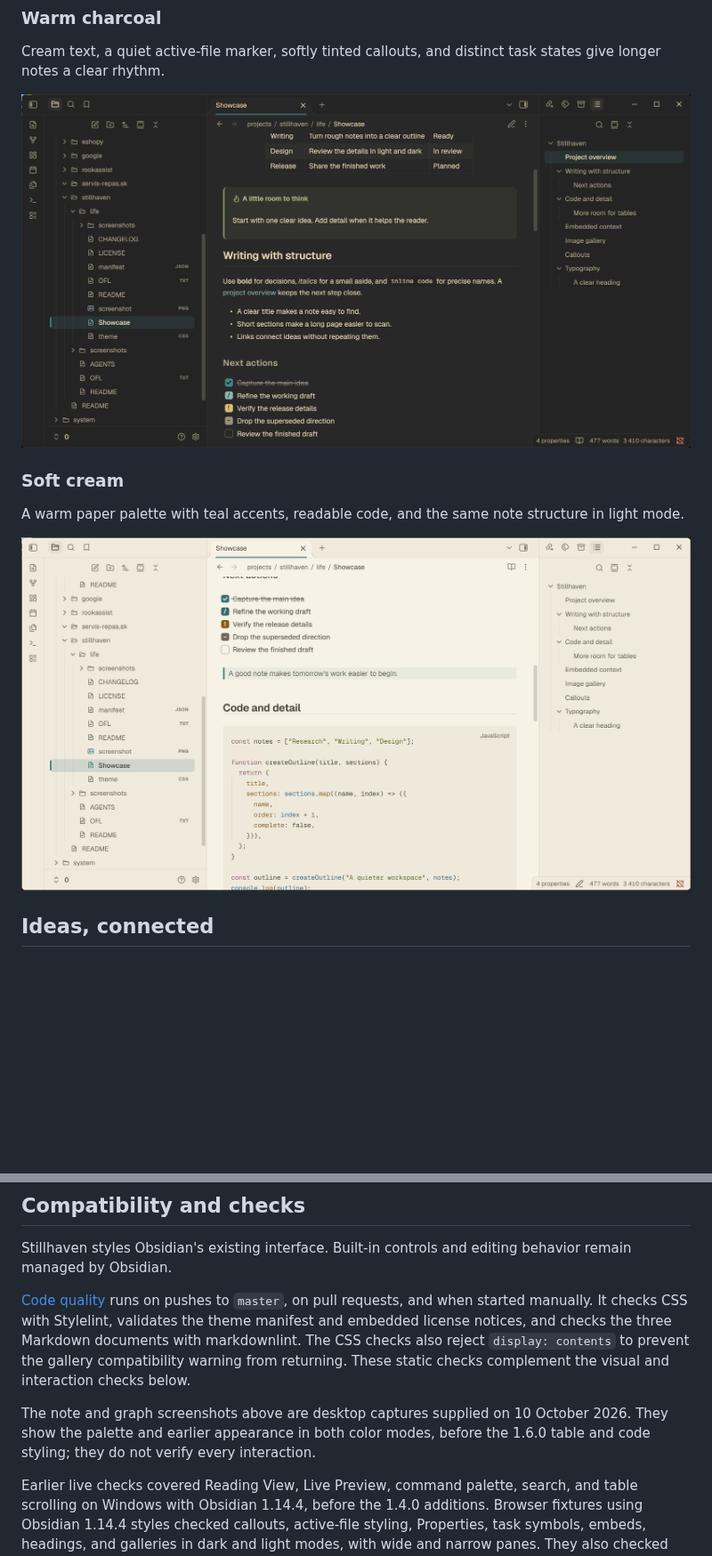
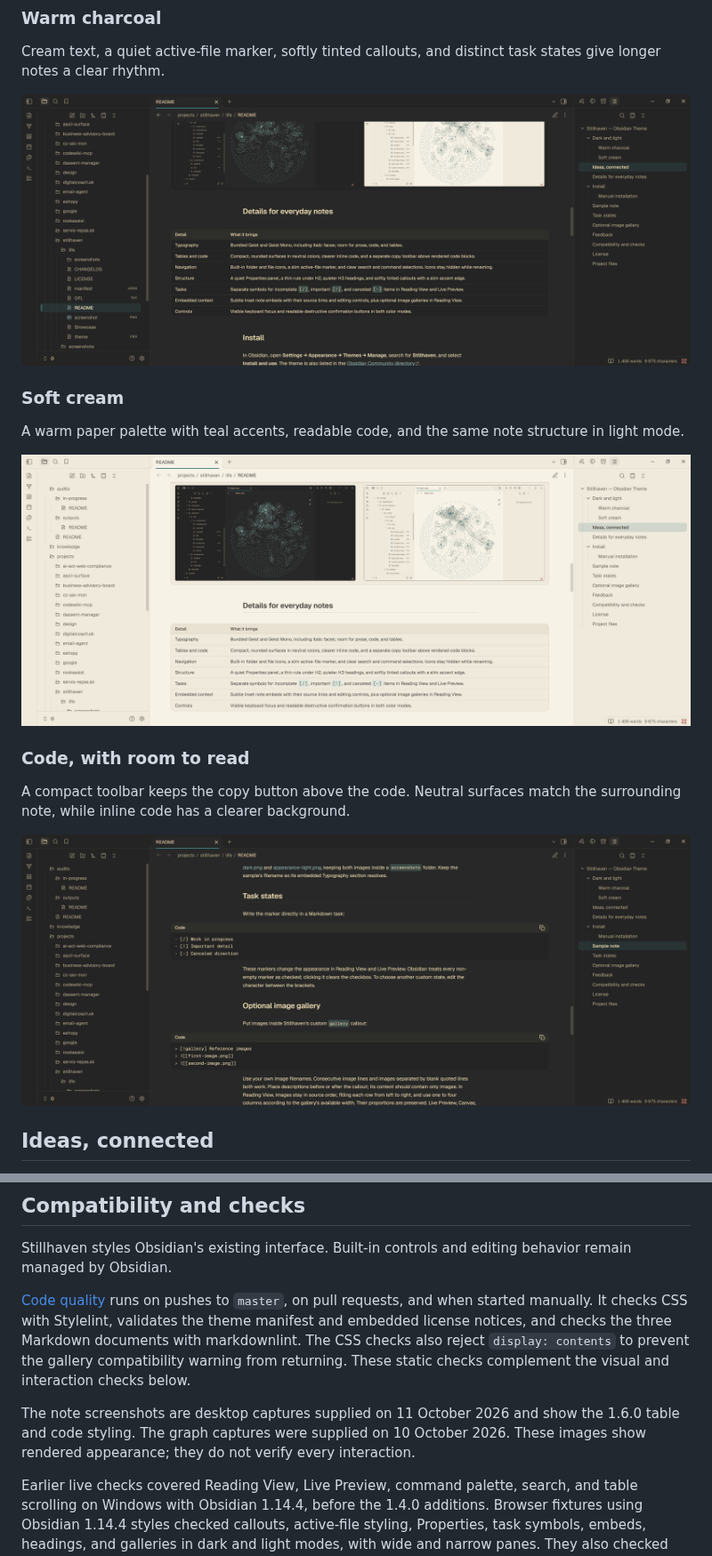
Before and after one commit to iM3SK/stillhaven-obsidian-theme, a Markdown page: README.md, 2 parts joined by grey strips. Shown at 89% size. Drawn GitHub-style; pictures changed too: screenshots/code-dark.png (added), screenshots/showcase-dark.png, screenshots/showcase-light.png; blank space fills up the shorter version.

Commit message:
Refresh 1.6.0 screenshots and show compact code toolbars

```diff
--- a/README.md
+++ b/README.md
@@ -29,7 +29,14 @@ task states give longer notes a clear rhythm.
 A warm paper palette with teal accents, readable code, and the same note
 structure in light mode.
 
-![Stillhaven light mode showing task states, a quotation, and a code block](screenshots/showcase-light.png)
+![Stillhaven light mode showing a compact rounded table and clearer inline code](screenshots/showcase-light.png)
+
+### Code, with room to read
+
+A compact toolbar keeps the copy button above the code. Neutral surfaces match
+the surrounding note, while inline code has a clearer background.
+
+![Stillhaven dark mode showing code blocks with compact copy toolbars](screenshots/code-dark.png)
 
 ## Ideas, connected
 
@@ -148,9 +155,10 @@ documents with markdownlint. The CSS checks also reject `display: contents` to
 prevent the gallery compatibility warning from returning. These static checks
 complement the visual and interaction checks below.
 
-The note and graph screenshots above are desktop captures supplied on
-10 October 2026. They show the palette and earlier appearance in both color
-modes, before the 1.6.0 table and code styling; they do not verify every interaction.
+The note screenshots are desktop captures supplied on 11 October 2026 and show
+the 1.6.0 table and code styling. The graph captures were supplied on
+10 October 2026. These images show rendered appearance; they do not verify
+every interaction.
 
 Earlier live checks covered Reading View, Live Preview, command palette,
 search, and table scrolling on Windows with Obsidian 1.14.4, before the 1.4.0
```
Also changed, not shown: other parts of README.md (+1 -1 lines), 2 other files.
